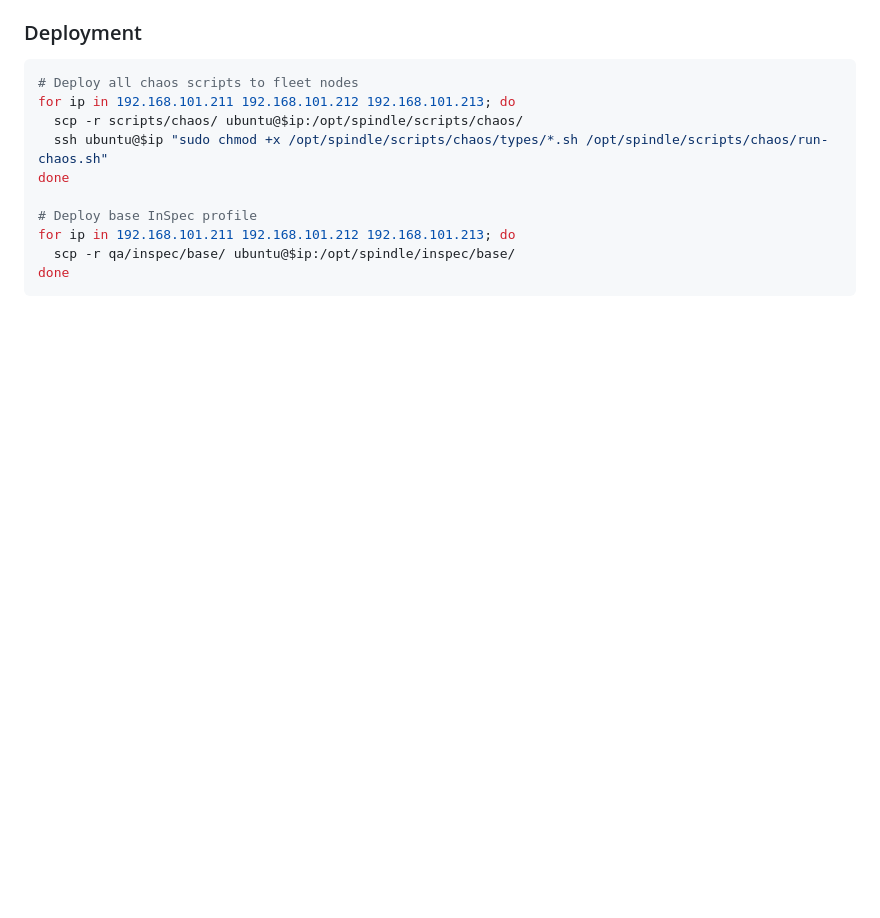
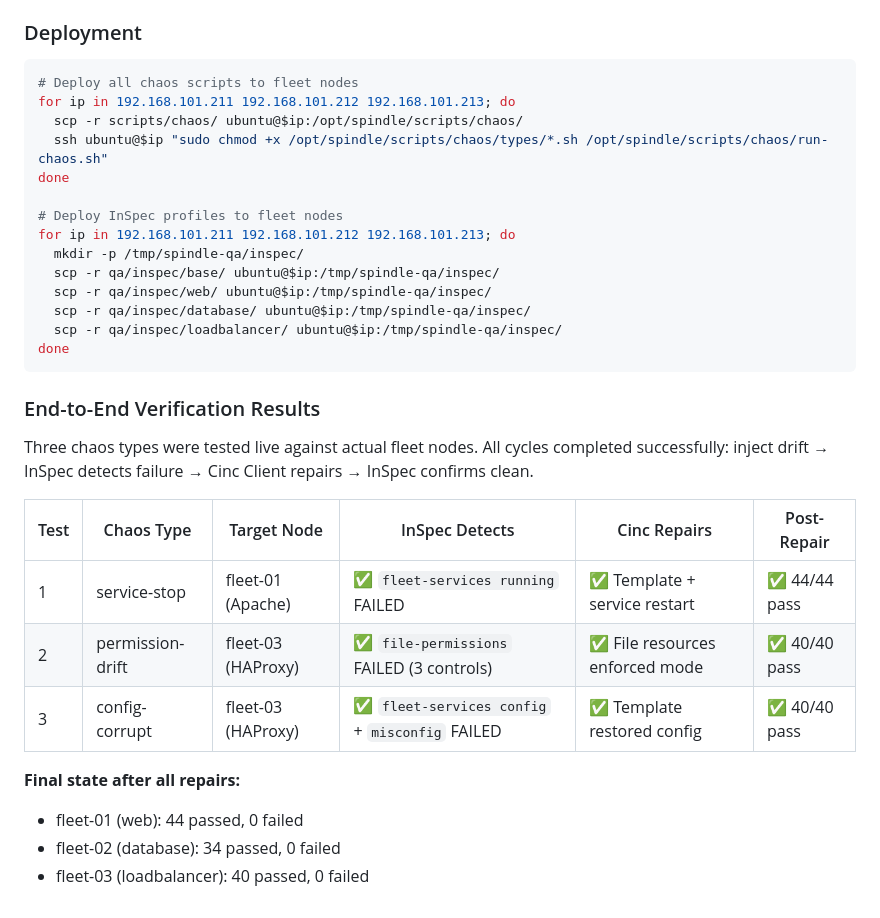
Before and after one commit to o3willard-AI/Spindle, a Markdown page: docs/evidence/chaos-playbook.md, the part around the change. Rendered like a GitHub page; blank space fills up the shorter version.

Commit message:
Update chaos playbook with deployment steps + verification results

````diff
--- a/docs/evidence/chaos-playbook.md
+++ b/docs/evidence/chaos-playbook.md
@@ -610,8 +610,28 @@ for ip in 192.168.101.211 192.168.101.212 192.168.101.213; do
   ssh ubuntu@$ip "sudo chmod +x /opt/spindle/scripts/chaos/types/*.sh /opt/spindle/scripts/chaos/run-chaos.sh"
 done
 
-# Deploy base InSpec profile
+# Deploy InSpec profiles to fleet nodes
 for ip in 192.168.101.211 192.168.101.212 192.168.101.213; do
-  scp -r qa/inspec/base/ ubuntu@$ip:/opt/spindle/inspec/base/
+  mkdir -p /tmp/spindle-qa/inspec/
+  scp -r qa/inspec/base/ ubuntu@$ip:/tmp/spindle-qa/inspec/
+  scp -r qa/inspec/web/ ubuntu@$ip:/tmp/spindle-qa/inspec/
+  scp -r qa/inspec/database/ ubuntu@$ip:/tmp/spindle-qa/inspec/
+  scp -r qa/inspec/loadbalancer/ ubuntu@$ip:/tmp/spindle-qa/inspec/
 done
 ```
+
+### End-to-End Verification Results
+
+Three chaos types were tested live against actual fleet nodes. All cycles completed successfully:
+inject drift → InSpec detects failure → Cinc Client repairs → InSpec confirms clean.
+
+| Test | Chaos Type | Target Node | InSpec Detects | Cinc Repairs | Post-Repair |
+|------|-----------|-------------|----------------|--------------|-------------|
+| 1 | service-stop | fleet-01 (Apache) | ✅ `fleet-services running` FAILED | ✅ Template + service restart | ✅ 44/44 pass |
+| 2 | permission-drift | fleet-03 (HAProxy) | ✅ `file-permissions` FAILED (3 controls) | ✅ File resources enforced mode | ✅ 40/40 pass |
+| 3 | config-corrupt | fleet-03 (HAProxy) | ✅ `fleet-services config` + `misconfig` FAILED | ✅ Template restored config | ✅ 40/40 pass |
+
+**Final state after all repairs:**
+- fleet-01 (web): 44 passed, 0 failed
+- fleet-02 (database): 34 passed, 0 failed
+- fleet-03 (loadbalancer): 40 passed, 0 failed
````
